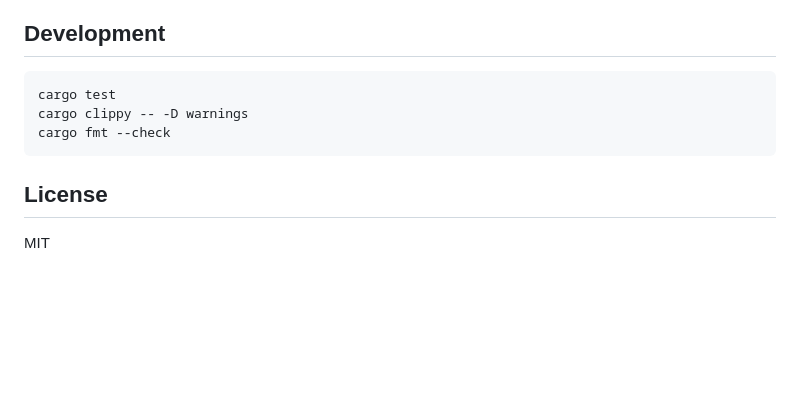
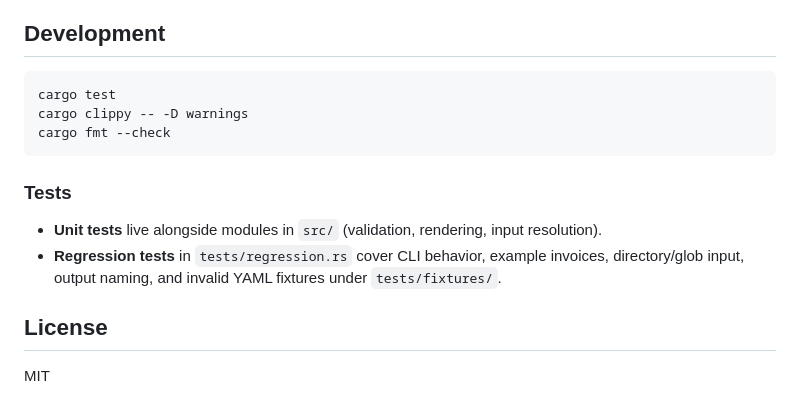
Before and after one commit to rconnelly/invoicemd-cli, a Markdown page: README.md, the part around the change. GitHub-like rendering; blank space fills up the shorter version.

Commit message:
Document regression test layout in README
Co-authored-by: Ryco <rconnelly@users.noreply.github.com>

````diff
--- a/README.md
+++ b/README.md
@@ -194,6 +194,11 @@ cargo clippy -- -D warnings
 cargo fmt --check
 ```
 
+### Tests
+
+- **Unit tests** live alongside modules in `src/` (validation, rendering, input resolution).
+- **Regression tests** in `tests/regression.rs` cover CLI behavior, example invoices, directory/glob input, output naming, and invalid YAML fixtures under `tests/fixtures/`.
+
 ## License
 
 MIT
````
